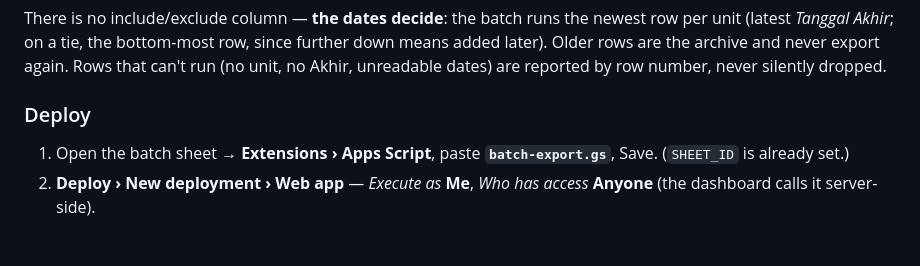
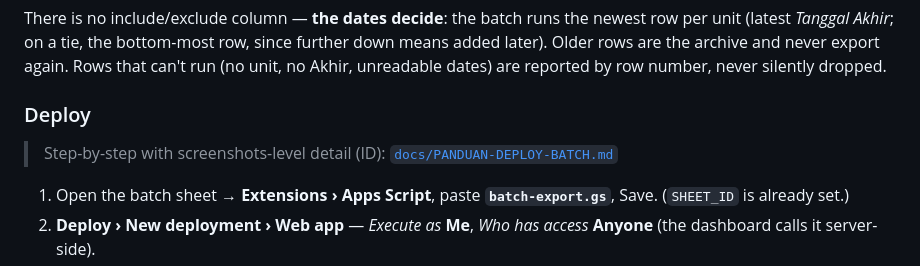
Before and after one commit to casanirauluwatu/casa-nira-construction-audit, a Markdown page: apps-script/README.md, the part around the change. Drawn GitHub-style; blank space fills up the shorter version.

```diff
--- a/apps-script/README.md
+++ b/apps-script/README.md
@@ -229,6 +229,9 @@ reported by row number, never silently dropped.
 
 ### Deploy
 
+> Step-by-step with screenshots-level detail (ID):
+> [`docs/PANDUAN-DEPLOY-BATCH.md`](../docs/PANDUAN-DEPLOY-BATCH.md)
+
 1. Open the batch sheet → **Extensions › Apps Script**, paste
    **`batch-export.gs`**, Save. (`SHEET_ID` is already set.)
 2. **Deploy › New deployment › Web app** — *Execute as* **Me**, *Who has
```
Also changed, not shown: README.md (+6 -4 lines), docs/PANDUAN-DEPLOY-BATCH.md (added, +140 -0 lines).
